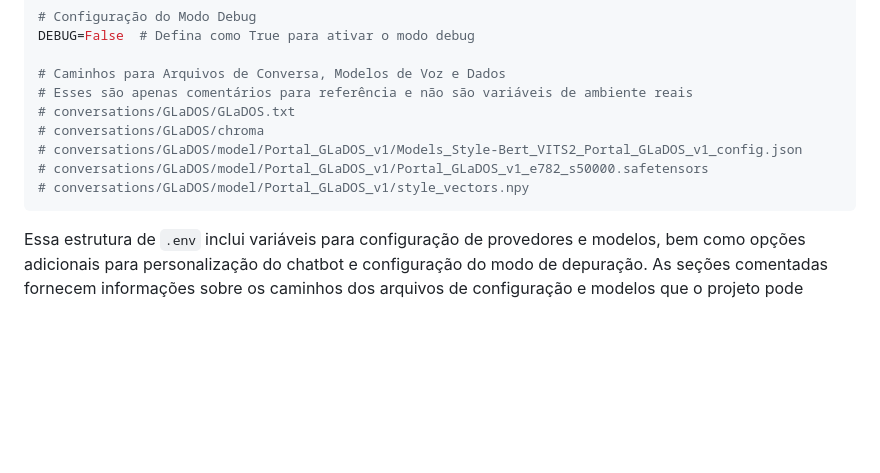
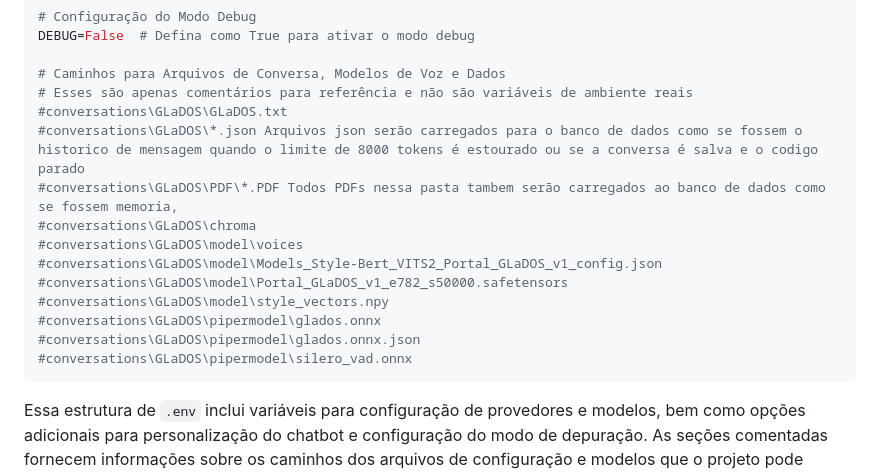
Before and after one commit to Lynkes/AIlucinator, a Markdown page: README.md, the part around the change. GitHub-like rendering; blank space fills up the shorter version.

````diff
--- a/README.md
+++ b/README.md
@@ -88,11 +88,17 @@ DEBUG=False  # Defina como True para ativar o modo debug
 
 # Caminhos para Arquivos de Conversa, Modelos de Voz e Dados
 # Esses são apenas comentários para referência e não são variáveis de ambiente reais
-# conversations/GLaDOS/GLaDOS.txt
-# conversations/GLaDOS/chroma
-# conversations/GLaDOS/model/Portal_GLaDOS_v1/Models_Style-Bert_VITS2_Portal_GLaDOS_v1_config.json
-# conversations/GLaDOS/model/Portal_GLaDOS_v1/Portal_GLaDOS_v1_e782_s50000.safetensors
-# conversations/GLaDOS/model/Portal_GLaDOS_v1/style_vectors.npy
+#conversations\GLaDOS\GLaDOS.txt
+#conversations\GLaDOS\*.json Arquivos json serão carregados para o banco de dados como se fossem o historico de mensagem quando o limite de 8000 tokens é estourado ou se a conversa é salva e o codigo parado
+#conversations\GLaDOS\PDF\*.PDF Todos PDFs nessa pasta tambem serão carregados ao banco de dados como se fossem memoria,
+#conversations\GLaDOS\chroma
+#conversations\GLaDOS\model\voices
+#conversations\GLaDOS\model\Models_Style-Bert_VITS2_Portal_GLaDOS_v1_config.json
+#conversations\GLaDOS\model\Portal_GLaDOS_v1_e782_s50000.safetensors
+#conversations\GLaDOS\model\style_vectors.npy
+#conversations\GLaDOS\pipermodel\glados.onnx
+#conversations\GLaDOS\pipermodel\glados.onnx.json
+#conversations\GLaDOS\pipermodel\silero_vad.onnx
 ```
 
 Essa estrutura de `.env` inclui variáveis para configuração de provedores e modelos, bem como opções adicionais para personalização do chatbot e configuração do modo de depuração. As seções comentadas fornecem informações sobre os caminhos dos arquivos de configuração e modelos que o projeto pode utilizar. Certifique-se de preencher as chaves e variáveis conforme necessário para a sua configuração específica.
````
